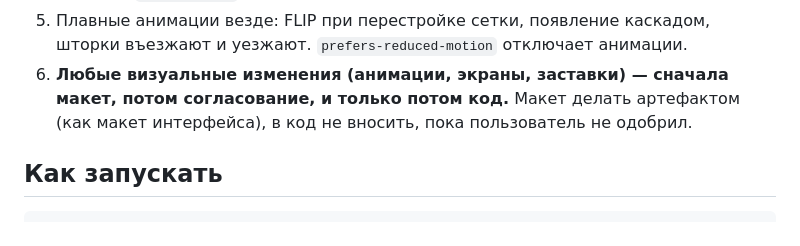
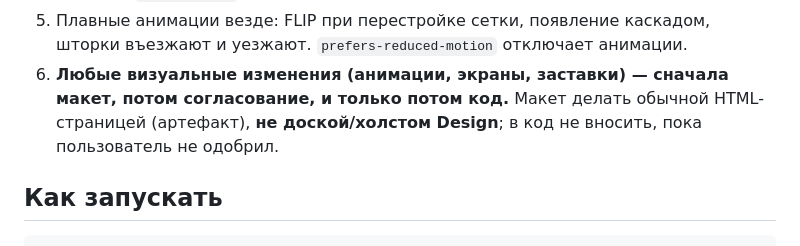
Before and after one commit to monpier0/FinConverter, a Markdown page: CLAUDE.md, the part around the change. Drawn GitHub-style.

Commit message:
CLAUDE.md: макеты делать обычной страницей, не доской
Co-Authored-By: Claude Sonnet 5.5 <noreply@anthropic.com>
Claude-Session: https://claude.ai/code/session_01DE1ShJy7Y2q6dDZGothFdM

```diff
--- a/CLAUDE.md
+++ b/CLAUDE.md
@@ -54,8 +54,8 @@ Telegram-бот с мини-аппом для студентов Финансо
 5. Плавные анимации везде: FLIP при перестройке сетки, появление каскадом,
    шторки въезжают и уезжают. `prefers-reduced-motion` отключает анимации.
 6. **Любые визуальные изменения (анимации, экраны, заставки) — сначала макет, потом
-   согласование, и только потом код.** Макет делать артефактом (как макет интерфейса),
-   в код не вносить, пока пользователь не одобрил.
+   согласование, и только потом код.** Макет делать обычной HTML-страницей (артефакт),
+   **не доской/холстом Design**; в код не вносить, пока пользователь не одобрил.
 
 ## Как запускать
 
```
